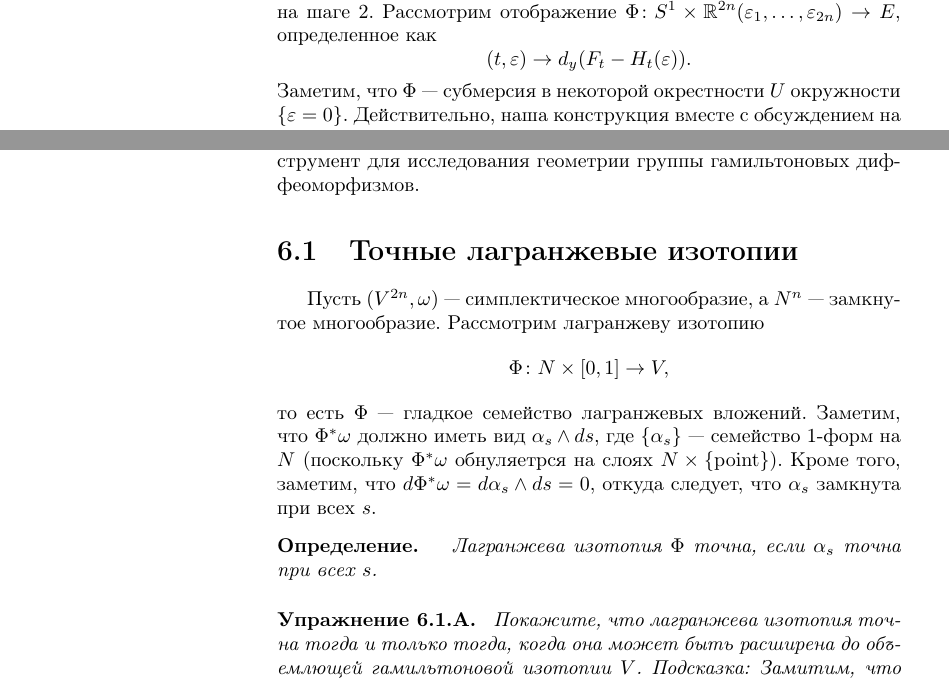
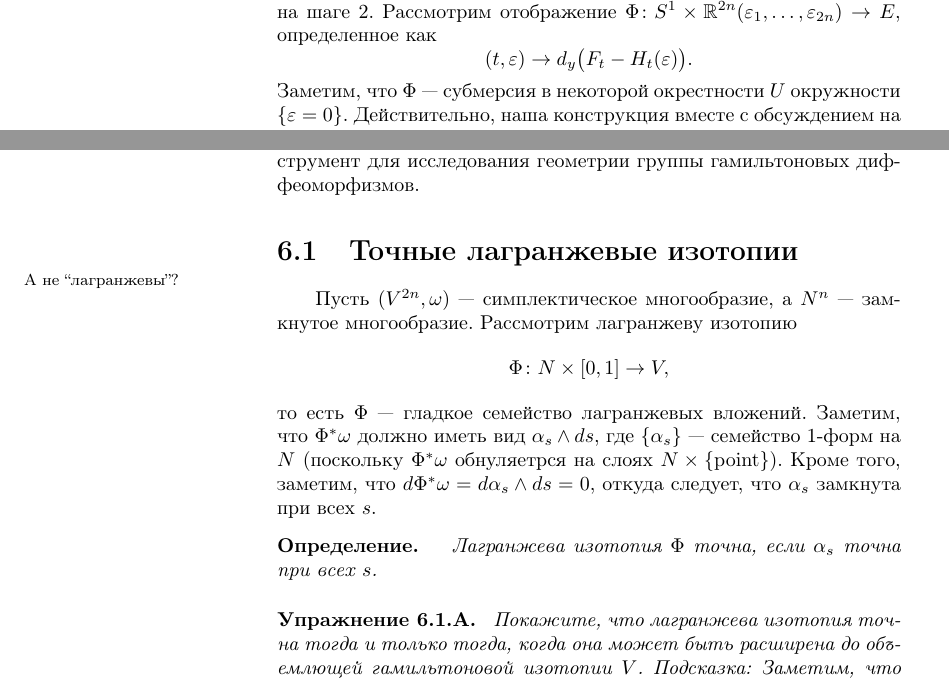
Before and after one commit to anton-petrunin/sympl, a LaTeX book (polterovich.tex, which reads lag-intersections.tex, linearization.tex): two parts of pages 51 and 54 of 70, joined at a grey line, cut so that both start at the same text. Compiled offline with pdfLaTeX.

Commit message:
мелочи

```diff
--- a/lag-intersections.tex
+++ b/lag-intersections.tex
@@ -3,26 +3,34 @@
 Теория лагранжевых пересечений изучает одно из самых удивительных явлений симплектической топологии.
 В этой главе мы рассмотрим некоторые результаты этой теории, которые в сочетании с идеей линеаризации, изложенной выше, дают довольно мощный инструмент для исследования геометрии группы гамильтоновых диффеоморфизмов.
 
-\section{Точные лагранжевые изотопии}
-Пусть $(V^{2n}, \omega)$ --- симплектическое многообразие, а $N^n$ --- замкнутое многообразие.
+\section{Точные лагранжевые изотопии}\?{}{А не ``лагранжевы''?}
+Пусть $(V^{2n}, \omega)$ --- симплектическое многообразие, а $N^n$ ---
+замкнутое многообразие.
 Рассмотрим лагранжеву изотопию
 \[\Phi\: N \times [0, 1] \to V,\]
 то есть $\Phi$ --- гладкое семейство лагранжевых вложений.
-Заметим, что $\Phi^\ast \omega$ должно иметь вид $\alpha_s \wedge \d s$, где $\{\alpha_s\}$ --- семейство 1-форм на $N$ (поскольку $\Phi^\ast \omega$ обнуляетрся на слоях $N \times \{\point\}$).
-Кроме того, заметим, что $\d \Phi^\ast \omega = \d \alpha_s \wedge \d s = 0$, откуда следует, что $\alpha_s$ замкнута при всех $s$.
+Заметим, что $\Phi^\ast \omega$ должно иметь вид $\alpha_s \wedge \d
+s$, где $\{\alpha_s\}$ --- семейство 1-форм на $N$ (поскольку
+$\Phi^\ast \omega$ обнуляетрся на слоях $N \times \{\point\}$).
+Кроме того, заметим, что $\d \Phi^\ast \omega = \d \alpha_s \wedge \d
+s = 0$, откуда следует, что $\alpha_s$ замкнута при всех $s$.
 
 \begin{thm*}{Определение}
 Лагранжева изотопия $\Phi$ точна, если $\alpha_s$ точна при всех $s$.
 \end{thm*}
 
 \begin{thm}{Упражнение}\label{6.1.A}
-Покажите, что лагранжева изотопия точна тогда и только тогда, когда она может быть расширена до объемлющей гамильтоновой изотопии $V$.
-Подсказка: Замитим, что $\alpha_s \z= \d  H_s$ на $N$ и продолжим $H_s \circ \Phi^{-1}_s$ до нормализованного гамильтониана на $V$.
+Покажите, что лагранжева изотопия точна тогда и только тогда, когда
+она может быть расширена до объемлющей гамильтоновой изотопии $V$.
+Подсказка: Заметим, что $\alpha_s \z= \d  H_s$ на $N$ и продолжим $H_s
+\circ \Phi^{-1}_s$ до нормализованного гамильтониана на $V$.
 \end{thm}
 
 \begin{thm*}{Пример}
 Пусть $V$ --- поверхность и $N = S^1$.
-Лагранжева изотопия $\Phi$ точна, тогда и только тогда когда ориентированная площадь между $\Phi (N \times {0})$ и $\Phi (N \times {s})$ равна нулю при всех $s$.
+Лагранжева изотопия $\Phi$ точна, тогда и только тогда когда
+ориентированная площадь между $\Phi (N \times {0})$ и $\Phi (N \times
+{s})$ равна нулю при всех $s$.
 Смотри рисунок \ref{pic-6} для случая $V = S^2$
 и рисунок \ref{pic-7} для случая $V = T^\ast S^1 \z= \RR \times S^1$.
 Заметим, что в случае цилиндра можно найти симплектическую изотопию, описывающую правую картину.
--- a/linearization.tex
+++ b/linearization.tex
@@ -185,7 +185,7 @@ h_t^{(1)} (\epsilon_1) \circ\dots
 4) Теперь выберем функции $G_1(x,t),\dots, G_{2n}(x,t)$ в $\F$, удовлетворяет условию \ref{eq:5.2.C} выше и такие, что $d_y G_t^{(j)} = \alpha_j (t)$.
 Рассмотрим соответствующую $2n$-мерную вариацию $\{h_t (\epsilon)\}$ постоянной петли, как на шаге 2.
 Рассмотрим отображение $\Phi\: S^1 \times \RR^{2n} (\epsilon_1 ,\dots, \epsilon_{2n}) \to E$, определенное как
-\[(t, \epsilon) \to d_y (F_t - H_t (\epsilon)).\]
+\[(t, \epsilon) \to d_y \big(F_t - H_t (\epsilon)\big).\]
 Заметим, что $\Phi$ --- субмерсия в некоторой окрестности $U$ окружности $\{\epsilon = 0\}$.
 Действительно, наша конструкция вместе с обсуждением на шаге 2 влечёт, что
 \[\frac{\partial}{\partial\epsilon}|_{\epsilon = 0} \Phi (t, \epsilon) = \alpha_j (t),\]
```
